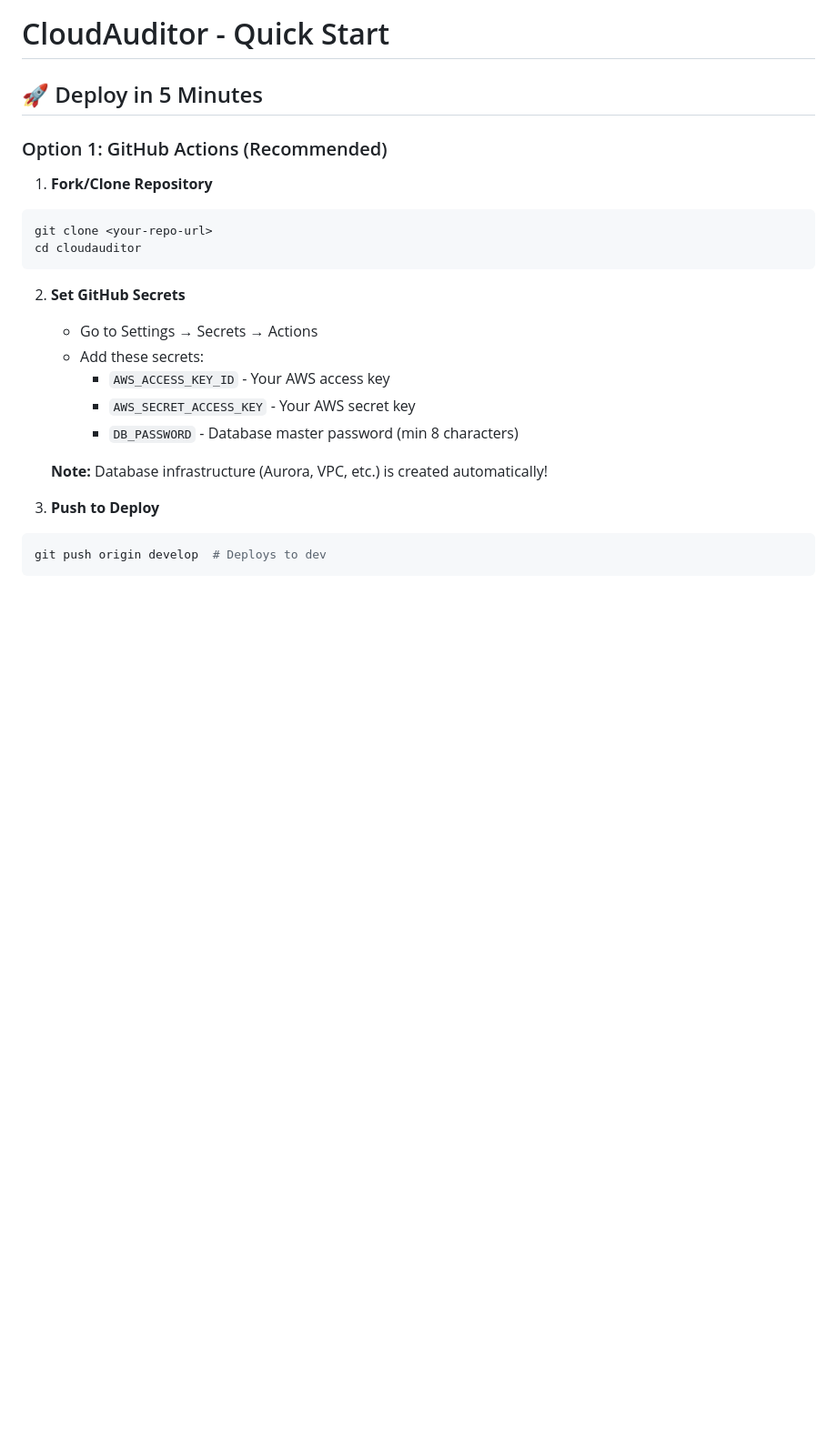
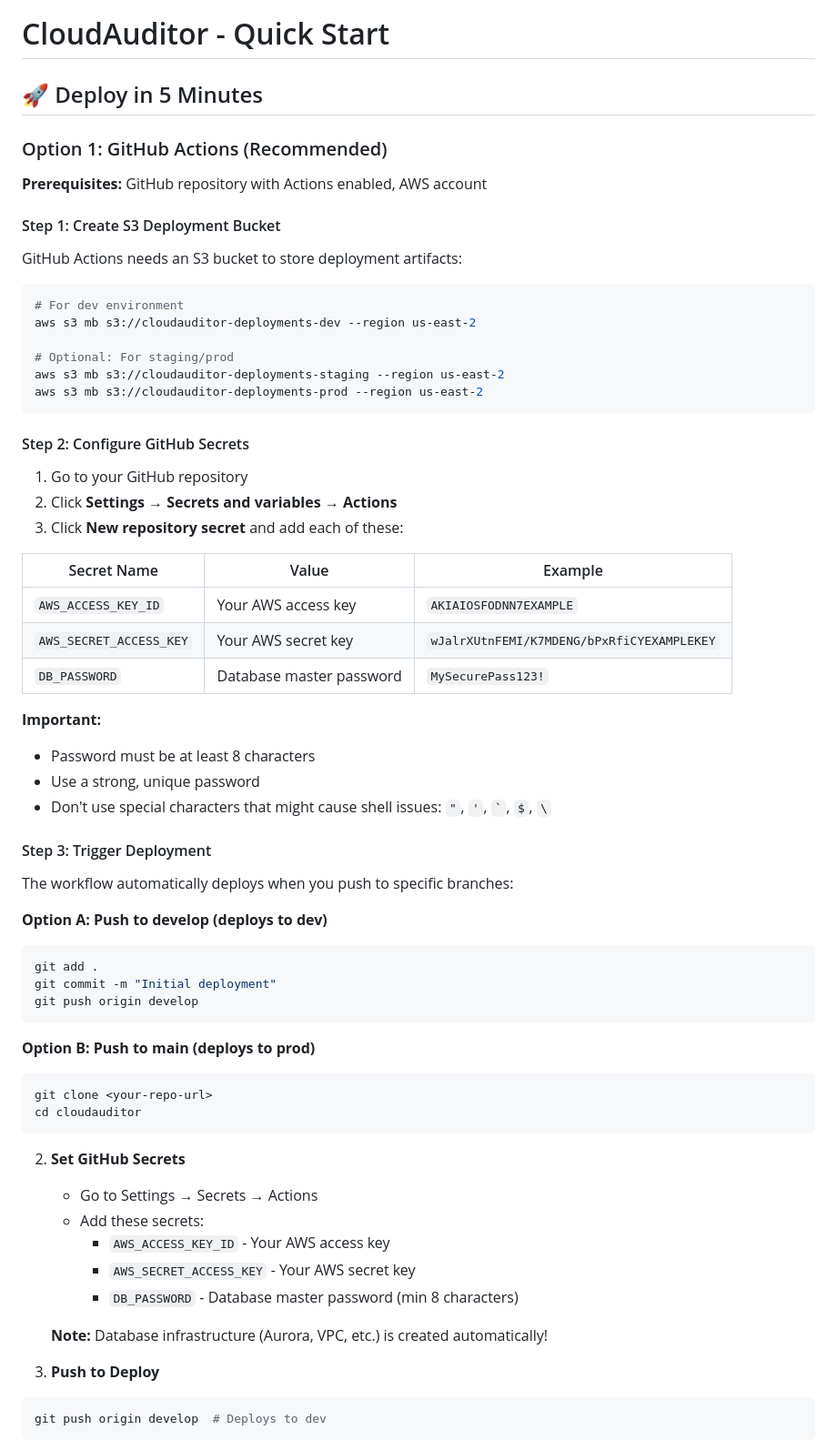
Before and after one commit to jonathanbglass/cloudauditor, a Markdown page: QUICKSTART.md, the part around one of its changes. Shown at 91% size. Rendered like a GitHub page; blank space fills up the shorter version.

Commit message:
Initial Deployment

````diff
--- a/QUICKSTART.md
+++ b/QUICKSTART.md
@@ -4,7 +4,50 @@
 
 ### Option 1: GitHub Actions (Recommended)
 
-1. **Fork/Clone Repository**
+**Prerequisites:** GitHub repository with Actions enabled, AWS account
+
+#### Step 1: Create S3 Deployment Bucket
+
+GitHub Actions needs an S3 bucket to store deployment artifacts:
+
+```bash
+# For dev environment
+aws s3 mb s3://cloudauditor-deployments-dev --region us-east-2
+
+# Optional: For staging/prod
+aws s3 mb s3://cloudauditor-deployments-staging --region us-east-2
+aws s3 mb s3://cloudauditor-deployments-prod --region us-east-2
+```
+
+#### Step 2: Configure GitHub Secrets
+
+1. Go to your GitHub repository
+2. Click **Settings** → **Secrets and variables** → **Actions**
+3. Click **New repository secret** and add each of these:
+
+| Secret Name | Value | Example |
+|-------------|-------|---------|
+| `AWS_ACCESS_KEY_ID` | Your AWS access key | `AKIAIOSFODNN7EXAMPLE` |
+| `AWS_SECRET_ACCESS_KEY` | Your AWS secret key | `wJalrXUtnFEMI/K7MDENG/bPxRfiCYEXAMPLEKEY` |
+| `DB_PASSWORD` | Database master password | `MySecurePass123!` |
+
+**Important:**
+- Password must be at least 8 characters
+- Use a strong, unique password
+- Don't use special characters that might cause shell issues: `"`, `'`, `` ` ``, `$`, `\`
+
+#### Step 3: Trigger Deployment
+
+The workflow automatically deploys when you push to specific branches:
+
+**Option A: Push to develop (deploys to dev)**
+```bash
+git add .
+git commit -m "Initial deployment"
+git push origin develop
+```
+
+**Option B: Push to main (deploys to prod)**
 ```bash
 git clone <your-repo-url>
 cd cloudauditor
````
Also changed, not shown: other parts of QUICKSTART.md (+5 -10 lines), docs/GITHUB_ACTIONS.md (added, +405 -0 lines).
